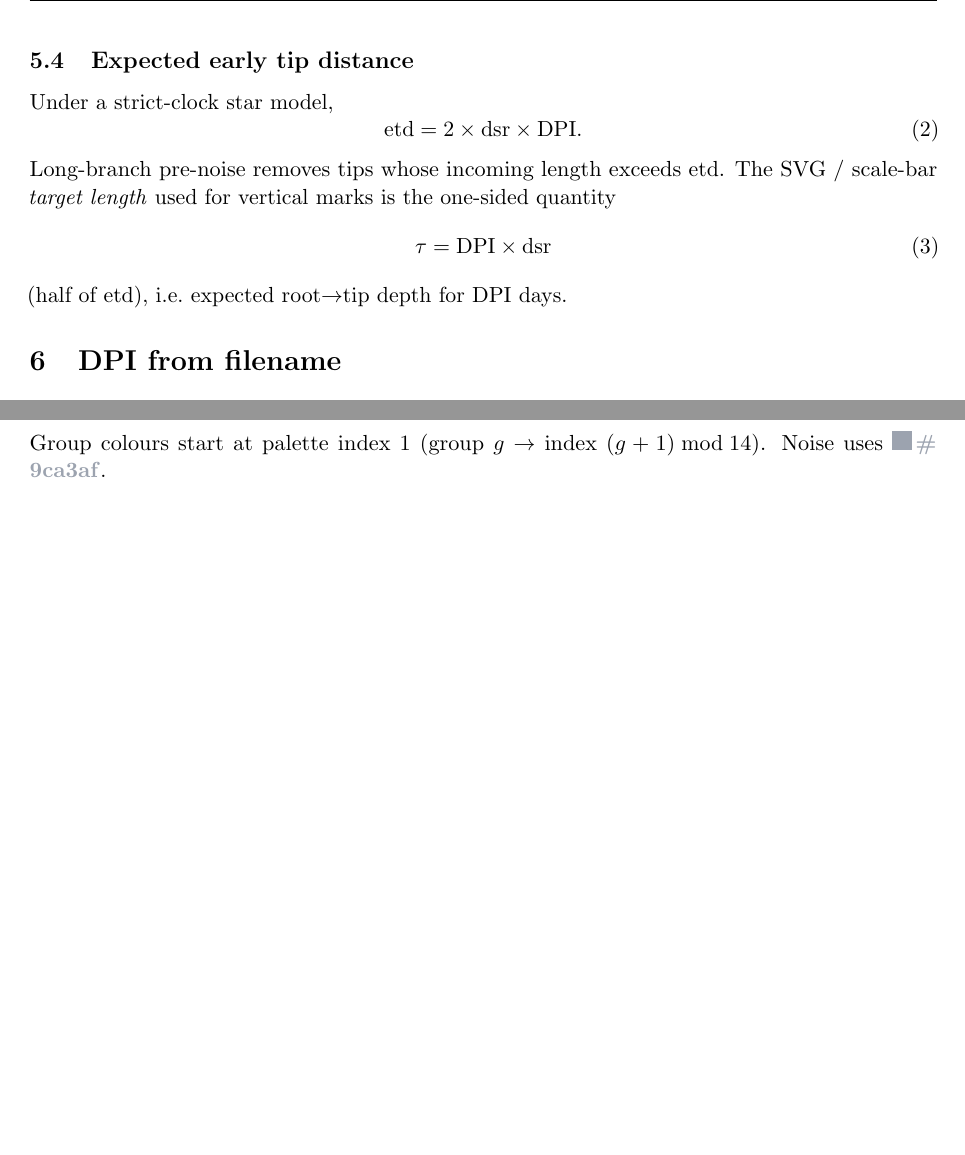
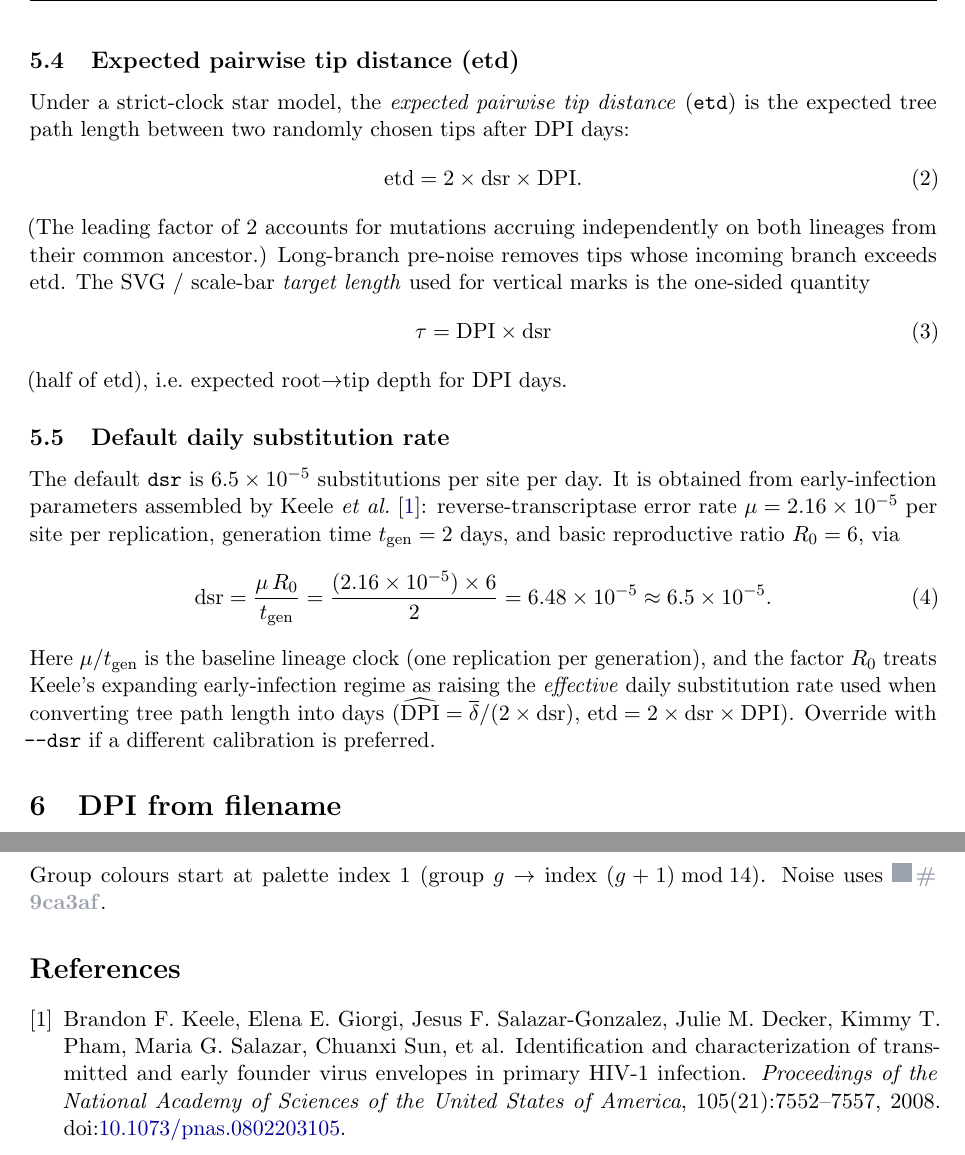
Before and after one commit to HughMurrell/BioWidgets, a LaTeX paper (latex/tree_clustering_guide.tex): two parts of pages 7 and 13 of 13 before the commit and two parts of pages 7 and 14 of 14 after it, joined at a grey line, cut so that both start at the same text, the shorter picture padded with empty space. Compiled offline with pdfLaTeX.

Commit message:
updated guide with default substitution rate including Keel reference

```diff
--- a/latex/tree_clustering_guide.tex
+++ b/latex/tree_clustering_guide.tex
@@ -390,13 +392,18 @@ Days-post-infection for a tip set is
 Equivalent form:
 $\mathrm{dpi}=\overline{\delta}/(2\times\mathrm{dsr})$.
 
-\subsection{Expected early tip distance}
-Under a strict-clock star model,
+\subsection{Expected pairwise tip distance (etd)}
+\label{sec:etd}
+Under a strict-clock star model, the \emph{expected pairwise tip distance}
+(\texttt{etd}) is the expected tree path length between two randomly chosen tips
+after $\mathrm{DPI}$ days:
 \begin{equation}
   \mathrm{etd}=2\times\mathrm{dsr}\times\mathrm{DPI}.
   \label{eq:etd}
 \end{equation}
-Long-branch pre-noise removes tips whose incoming length exceeds $\mathrm{etd}$.
+(The leading factor of~$2$ accounts for mutations accruing independently on both
+lineages from their common ancestor.)
+Long-branch pre-noise removes tips whose incoming branch exceeds $\mathrm{etd}$.
 The SVG / scale-bar \emph{target length} used for vertical marks is the one-sided
 quantity
 \begin{equation}
@@ -404,6 +411,28 @@ quantity
   \label{eq:tau}
 \end{equation}
 (half of $\mathrm{etd}$), i.e.\ expected root$\to$tip depth for $\mathrm{DPI}$ days.
+
+\subsection{Default daily substitution rate}
+\label{sec:dsr}
+The default \texttt{dsr} is $6.5\times10^{-5}$ substitutions per site per day.
+It is obtained from early-infection parameters assembled by Keele~\emph{et~al.}\
+\cite{Keele2008}: reverse-transcriptase error rate
+$\mu=2.16\times10^{-5}$ per site per replication, generation time
+$t_{\mathrm{gen}}=2$~days, and basic reproductive ratio $R_0=6$, via
+\begin{equation}
+  \mathrm{dsr}=\frac{\mu\,R_0}{t_{\mathrm{gen}}}
+  =\frac{(2.16\times10^{-5})\times 6}{2}
+  =6.48\times10^{-5}
+  \approx 6.5\times10^{-5}.
+  \label{eq:dsr}
+\end{equation}
+Here $\mu/t_{\mathrm{gen}}$ is the baseline lineage clock (one replication per
+generation), and the factor $R_0$ treats Keele's expanding early-infection
+regime as raising the \emph{effective} daily substitution rate used when
+converting tree path length into days
+($\widehat{\mathrm{DPI}}=\overline{\delta}/(2\times\mathrm{dsr})$,
+$\mathrm{etd}=2\times\mathrm{dsr}\times\mathrm{DPI}$).
+Override with \texttt{--dsr} if a different calibration is preferred.
 
 % -----------------------------------------------------------------------------
 \section{DPI from filename}
@@ -885,4 +914,17 @@ Index & Hex \\
 Group colours start at palette index~$1$ (group $g$ $\rightarrow$ index
 $(g+1)\bmod 14$). Noise uses \hexswatch{palNoise}{9ca3af}.
 
+\begin{thebibliography}{1}
+
+\bibitem{Keele2008}
+Brandon~F. Keele, Elena~E. Giorgi, Jesus~F. Salazar-Gonzalez, Julie~M. Decker,
+Kimmy~T. Pham, Maria~G. Salazar, Chuanxi Sun, et~al.
+\newblock Identification and characterization of transmitted and early founder
+virus envelopes in primary {HIV}-1 infection.
+\newblock {\em Proceedings of the National Academy of Sciences of the United
+States of America}, 105(21):7552--7557, 2008.
+\newblock doi:\href{https://doi.org/10.1073/pnas.0802203105}{10.1073/pnas.0802203105}.
+
+\end{thebibliography}
+
 \end{document}
```
Also changed, not shown: latex/tree_clustering_guide.pdf, latex/tree_clustering_guide.tex (22 more changed lines), 1 other file.
